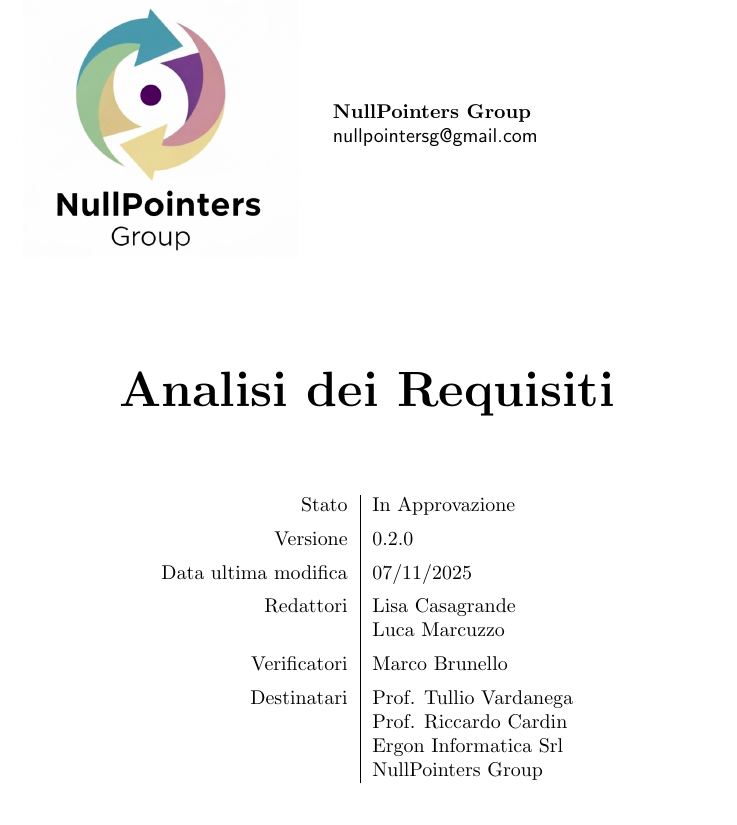
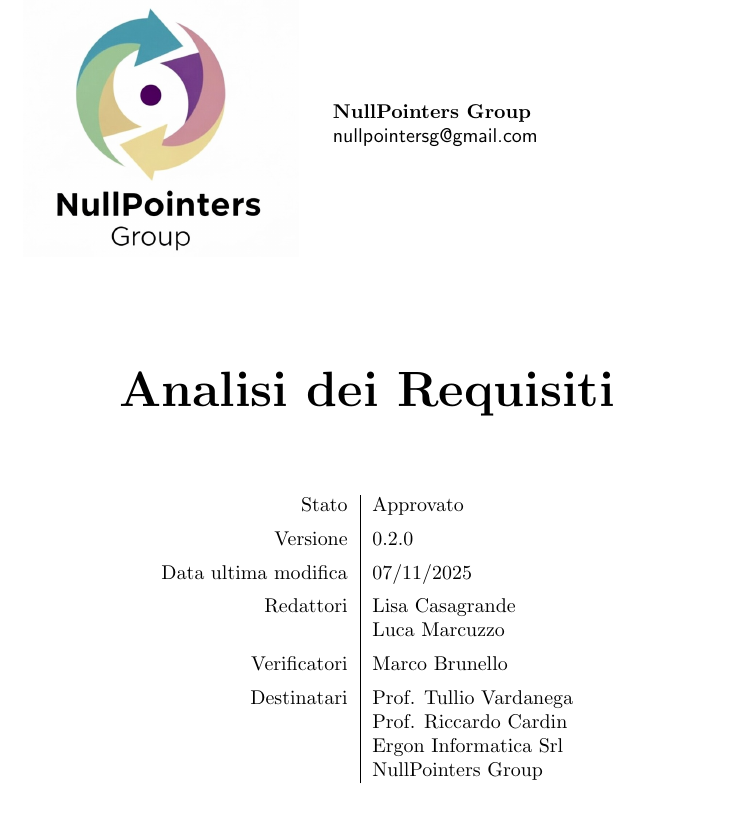
Before and after one commit to NullPointersGroup/Documentazione, a LaTeX document (src/RTB/Documenti Esterni/Analisi dei Requisiti/Analisi_dei_Requisiti.tex, which reads src/RTB/Documenti Esterni/Analisi dei Requisiti/content/table.tex): part of page 1 of 10, cut so that both start at the same text. Compiled offline with pdfLaTeX.

Commit message:
Correzioni minori Analisi dei Requisiti

```diff
--- a/src/RTB/Documenti Esterni/Analisi dei Requisiti/content/table.tex
+++ b/src/RTB/Documenti Esterni/Analisi dei Requisiti/content/table.tex
@@ -1,6 +1,6 @@
 \begin{center}
 \begin{tabular}{r|l}
-    Stato & In Approvazione \\[0.5em]
+    Stato & Approvato \\[0.5em]
     Versione & 0.2.0 \\[0.5em]
     Data ultima modifica & 07/11/2025 \\[0.5em]
     Redattori & Lisa Casagrande \\
```
Also changed, not shown: src/RTB/Documenti Esterni/Analisi dei Requisiti/Analisi_dei_Requisiti.pdf.
